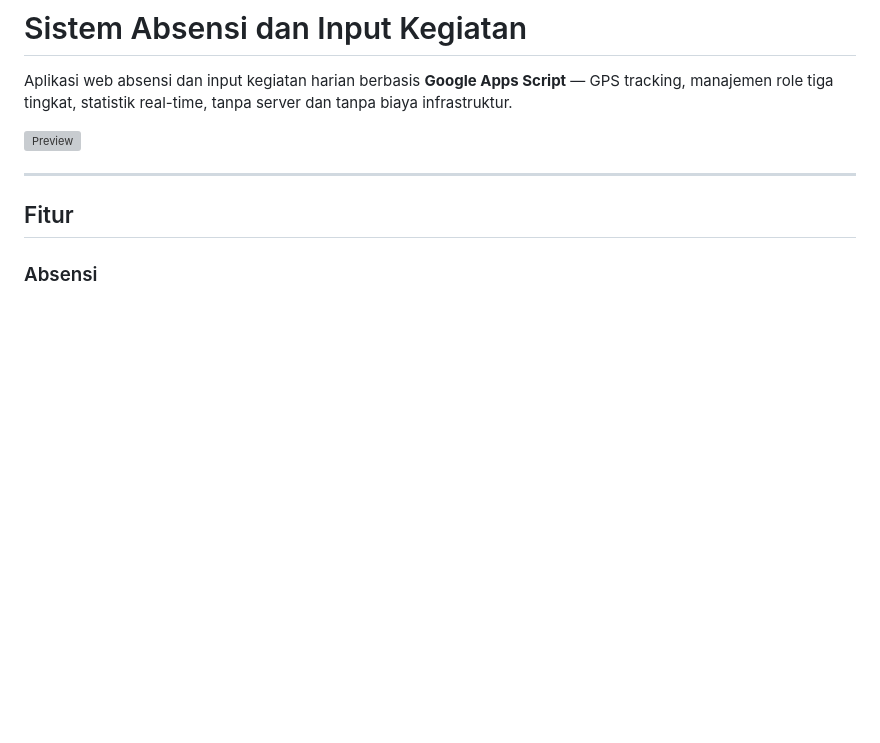
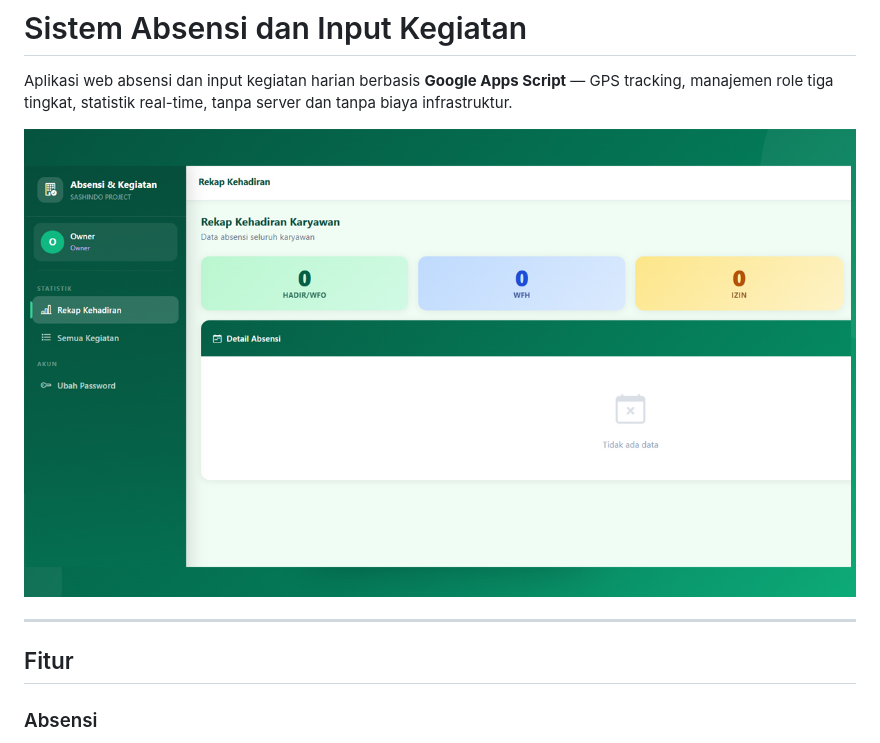
Before and after one commit to luthfisy/absensi-dan-input-pekerjaan, a Markdown page: README.md, the part around the change. GitHub-like rendering; blank space fills up the shorter version; grey boxes are pictures that could not be loaded.

```diff
--- a/README.md
+++ b/README.md
@@ -2,7 +2,7 @@
 
 Aplikasi web absensi dan input kegiatan harian berbasis **Google Apps Script** — GPS tracking, manajemen role tiga tingkat, statistik real-time, tanpa server dan tanpa biaya infrastruktur.
 
-![Preview](assets/absensi-dan-input-pekerjaan.jpg)
+![Preview](sashindo-project-absensi-dan-input-pekerjaan-dashboard-owner.jpg)
 
 ---
 
```
